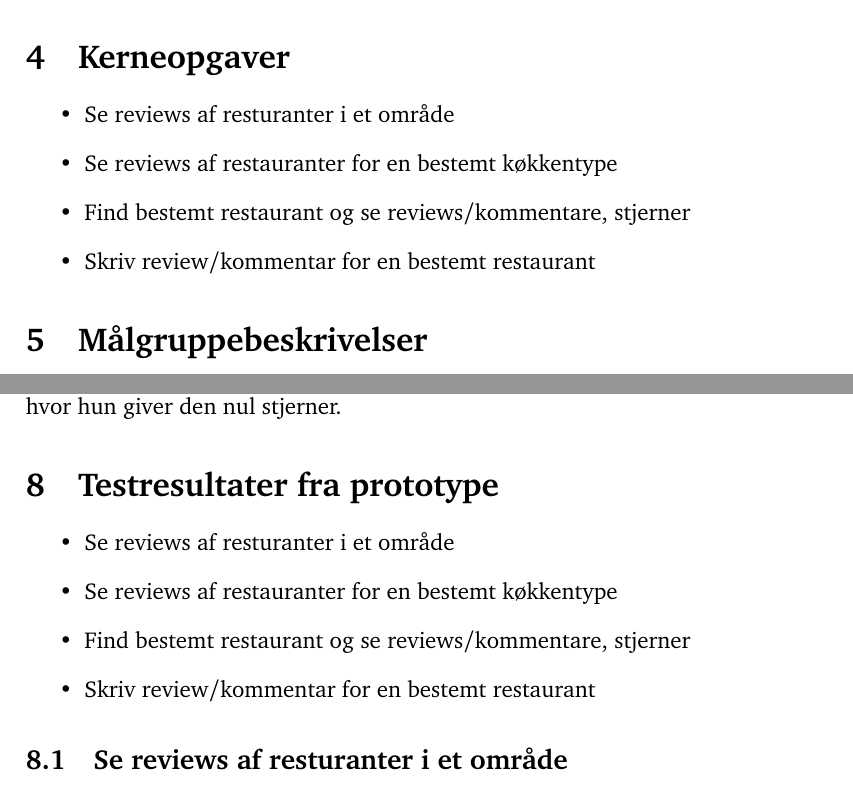
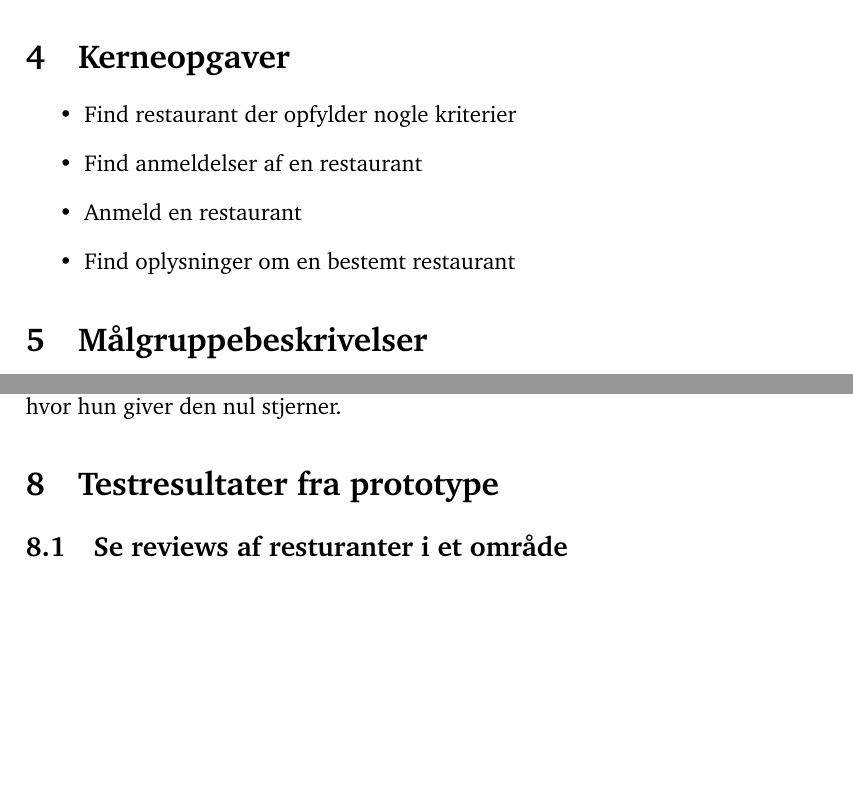
Before and after one commit to kayloos/HCI, a LaTeX document (oevelse4/document.tex): two parts of pages 8 and 11 of 20, joined at a grey line, cut so that both start at the same text, the shorter picture padded with empty space. Compiled offline with pdfLaTeX.

Commit message:
Opdater kerneopgaver

```diff
--- a/oevelse4/document.tex
+++ b/oevelse4/document.tex
@@ -331,10 +331,10 @@ restauranten.
 \section{Kerneopgaver}
 \label{sec:Kerneopgaver}
 \begin{itemize}
-\item Se reviews af resturanter i et område
-\item Se reviews af restauranter for en bestemt køkkentype
-\item Find bestemt restaurant og se reviews/kommentare, stjerner
-\item Skriv review/kommentar for en bestemt restaurant
+\item Find restaurant der opfylder nogle kriterier
+\item Find anmeldelser af en restaurant
+\item Anmeld en restaurant
+\item Find oplysninger om en bestemt restaurant
 \end{itemize}
 
 \section{Målgruppebeskrivelser}
@@ -473,13 +473,6 @@ hun giver den nul stjerner.
 \section{Testresultater fra prototype}
 \label{sec:Testresultater fra prototype}
 
-\begin{itemize}
-\item Se reviews af resturanter i et område
-\item Se reviews af restauranter for en bestemt køkkentype
-\item Find bestemt restaurant og se reviews/kommentare, stjerner
-\item Skriv review/kommentar for en bestemt restaurant
-\end{itemize}
-
 \subsection{Se reviews af resturanter i et område}
 \begin{itemize}
 \item[\good] ``Restuaranter nær dig'' og kortet i højre side af skærmen fik ros af de fleste interviewdeltagere. De forstod også intuitivt funktionaliteten af kortet selvom det var en meget grov mock-up.
```
